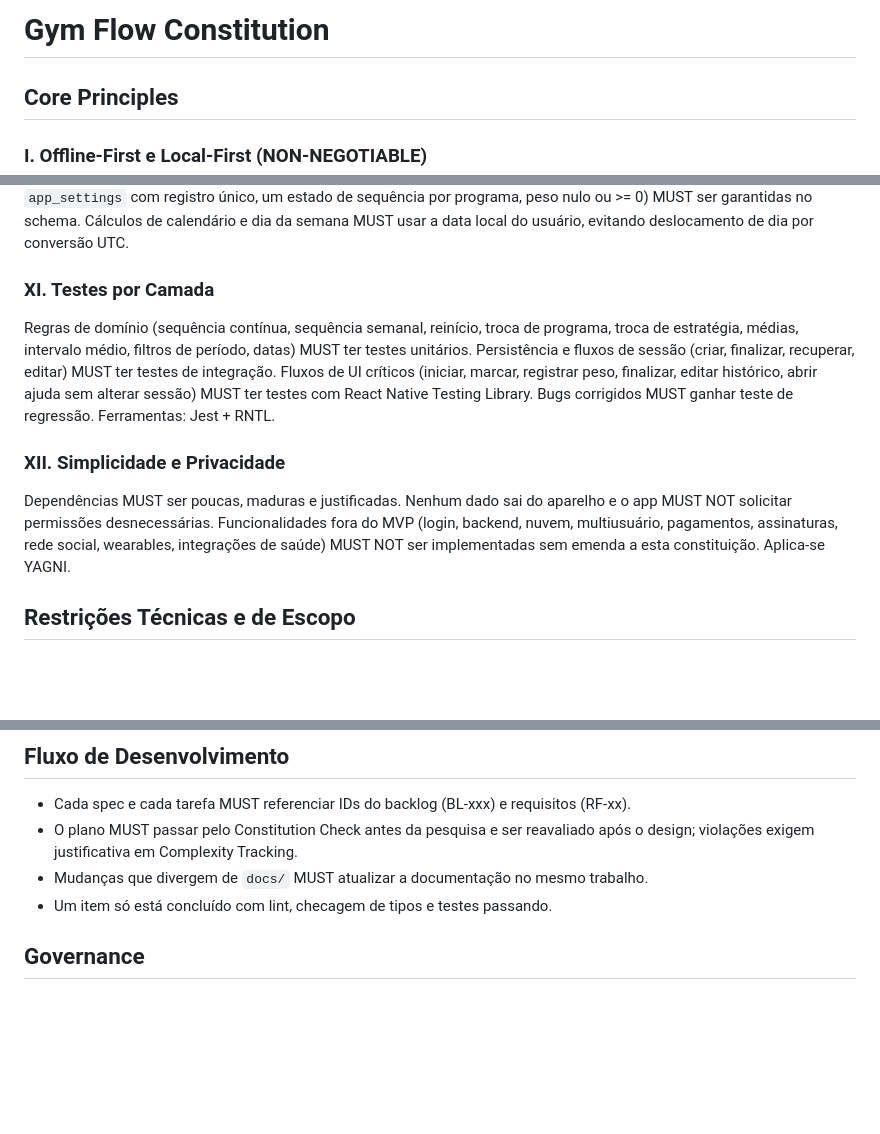
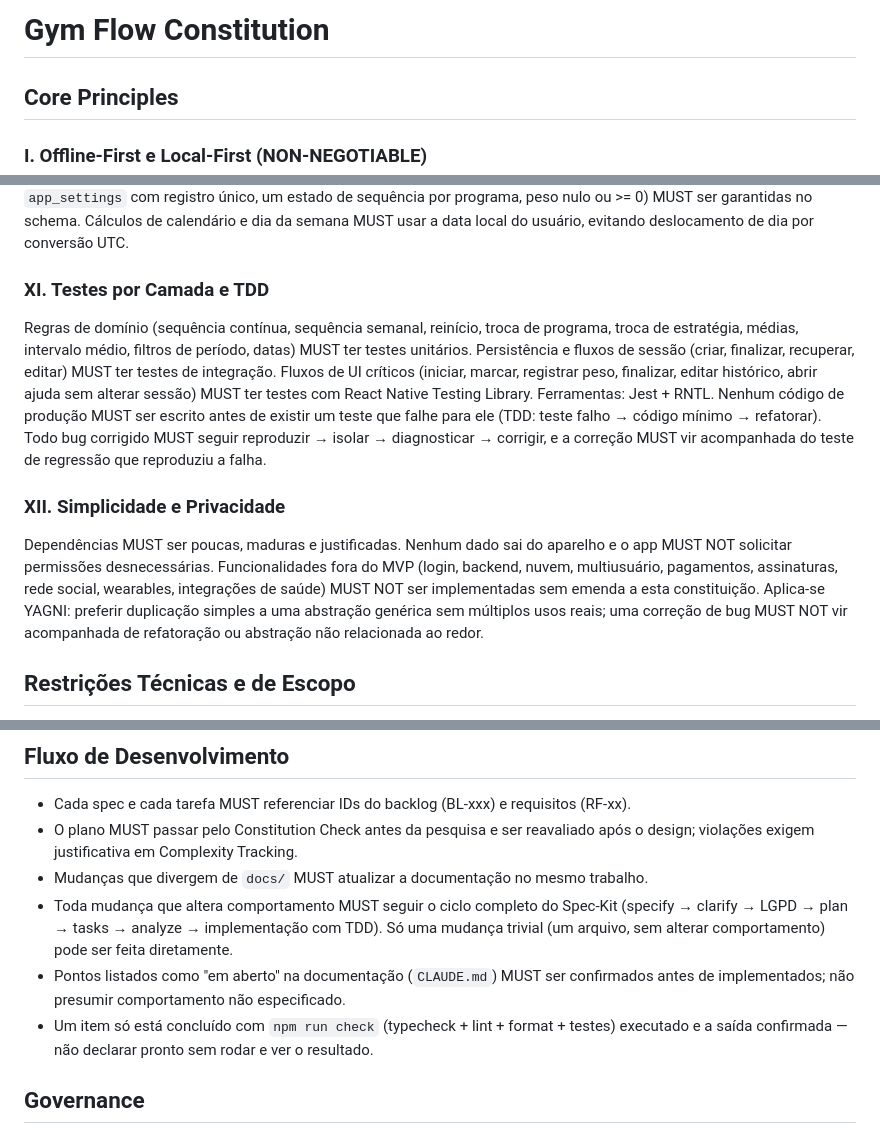
Before and after one commit to Vanderberg/gym-flow, a Markdown page: .specify/memory/constitution.md, 3 parts joined by grey strips. Rendered like a GitHub page; blank space fills up the shorter version.

```diff
--- a/.specify/memory/constitution.md
+++ b/.specify/memory/constitution.md
@@ -1,6 +1,12 @@
 <!--
 Sync Impact Report
-- Version change: 2.1.0 → 2.2.0 (MINOR: VII define bi-set como exercícios distintos; VIII esclarece
+- Version change: 2.2.0 → 2.3.0 (MINOR: XI passa a exigir TDD explícito — teste falho antes de
+  código de produção — e depuração sistemática (reproduzir → isolar → diagnosticar → corrigir);
+  XII passa a exigir YAGNI/anti-abstração prematura explicitamente; Fluxo de Desenvolvimento
+  passa a exigir o ciclo completo do Spec-Kit para mudanças de comportamento, confirmação de
+  pontos em aberto antes de implementar, e execução/verificação de `npm run check` antes de
+  declarar concluído. Origem: consolidação de `docs/boas-praticas.md`.)
+- Histórico: 2.1.0 → 2.2.0 (MINOR: VII define bi-set como exercícios distintos; VIII esclarece
   que textos da ficha do programa — aquecimento, dia opcional, sugestão de cardio — são conteúdo do
   programa, não recomendação do app)
 - Histórico: 2.0.0 → 2.1.0 (MINOR: VIII exige informações do exercício preenchidas para todo
@@ -117,19 +123,24 @@ antigas. As regras de integridade do modelo de dados (unicidades, chaves estrang
 MUST ser garantidas no schema. Cálculos de calendário e dia da semana MUST usar a data
 local do usuário, evitando deslocamento de dia por conversão UTC.
 
-### XI. Testes por Camada
+### XI. Testes por Camada e TDD
 Regras de domínio (sequência contínua, sequência semanal, reinício, troca de programa,
 troca de estratégia, médias, intervalo médio, filtros de período, datas) MUST ter testes
 unitários. Persistência e fluxos de sessão (criar, finalizar, recuperar, editar) MUST ter
 testes de integração. Fluxos de UI críticos (iniciar, marcar, registrar peso, finalizar,
 editar histórico, abrir ajuda sem alterar sessão) MUST ter testes com React Native Testing
-Library. Bugs corrigidos MUST ganhar teste de regressão. Ferramentas: Jest + RNTL.
+Library. Ferramentas: Jest + RNTL. Nenhum código de produção MUST ser escrito antes de
+existir um teste que falhe para ele (TDD: teste falho → código mínimo → refatorar). Todo
+bug corrigido MUST seguir reproduzir → isolar → diagnosticar → corrigir, e a correção MUST
+vir acompanhada do teste de regressão que reproduziu a falha.
 
 ### XII. Simplicidade e Privacidade
 Dependências MUST ser poucas, maduras e justificadas. Nenhum dado sai do aparelho e o
 app MUST NOT solicitar permissões desnecessárias. Funcionalidades fora do MVP (login,
 backend, nuvem, multiusuário, pagamentos, assinaturas, rede social, wearables, integrações
-de saúde) MUST NOT ser implementadas sem emenda a esta constituição. Aplica-se YAGNI.
+de saúde) MUST NOT ser implementadas sem emenda a esta constituição. Aplica-se YAGNI:
+preferir duplicação simples a uma abstração genérica sem múltiplos usos reais; uma correção
+de bug MUST NOT vir acompanhada de refatoração ou abstração não relacionada ao redor.
 
 ## Restrições Técnicas e de Escopo
 
@@ -150,7 +161,13 @@ de saúde) MUST NOT ser implementadas sem emenda a esta constituição. Aplica-s
 - O plano MUST passar pelo Constitution Check antes da pesquisa e ser reavaliado após o
   design; violações exigem justificativa em Complexity Tracking.
 - Mudanças que divergem de `docs/` MUST atualizar a documentação no mesmo trabalho.
-- Um item só está concluído com lint, checagem de tipos e testes passando.
+- Toda mudança que altera comportamento MUST seguir o ciclo completo do Spec-Kit
+  (specify → clarify → LGPD → plan → tasks → analyze → implementação com TDD). Só uma
+  mudança trivial (um arquivo, sem alterar comportamento) pode ser feita diretamente.
+- Pontos listados como "em aberto" na documentação (`CLAUDE.md`) MUST ser confirmados
+  antes de implementados; não presumir comportamento não especificado.
+- Um item só está concluído com `npm run check` (typecheck + lint + format + testes)
+  executado e a saída confirmada — não declarar pronto sem rodar e ver o resultado.
 
 ## Governance
 
```
Also changed, not shown: other parts of .specify/memory/constitution.md (+1 -1 lines), docs/boas-praticas.md (added, +87 -0 lines).
